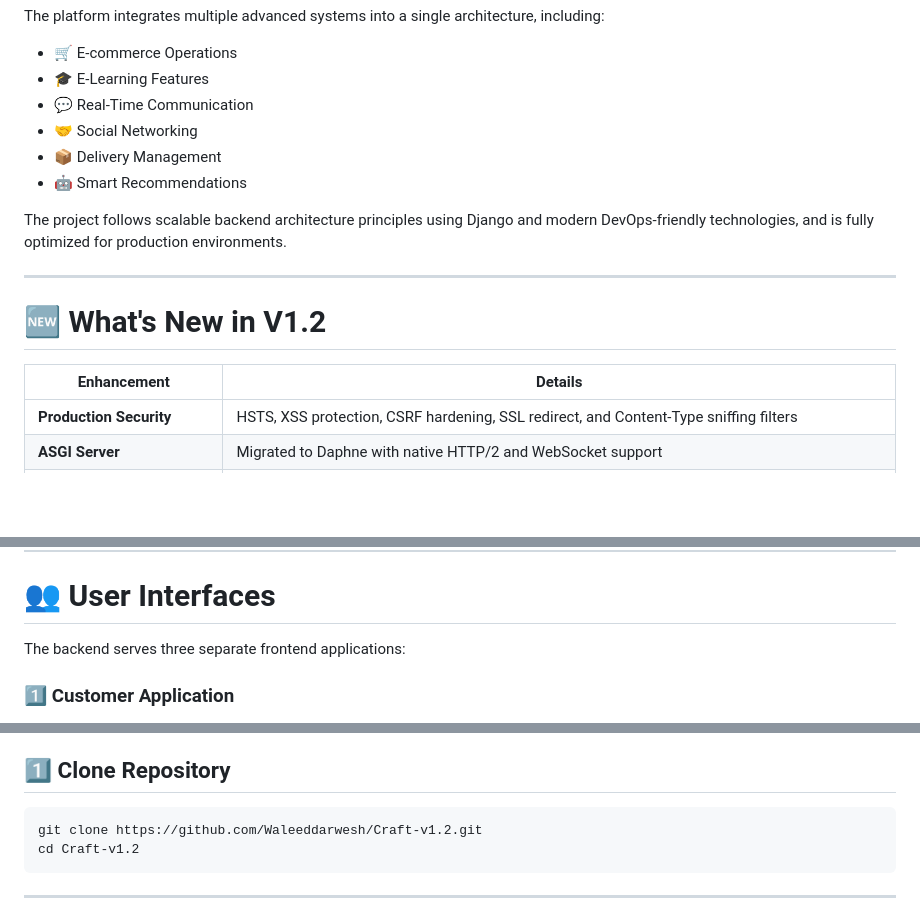
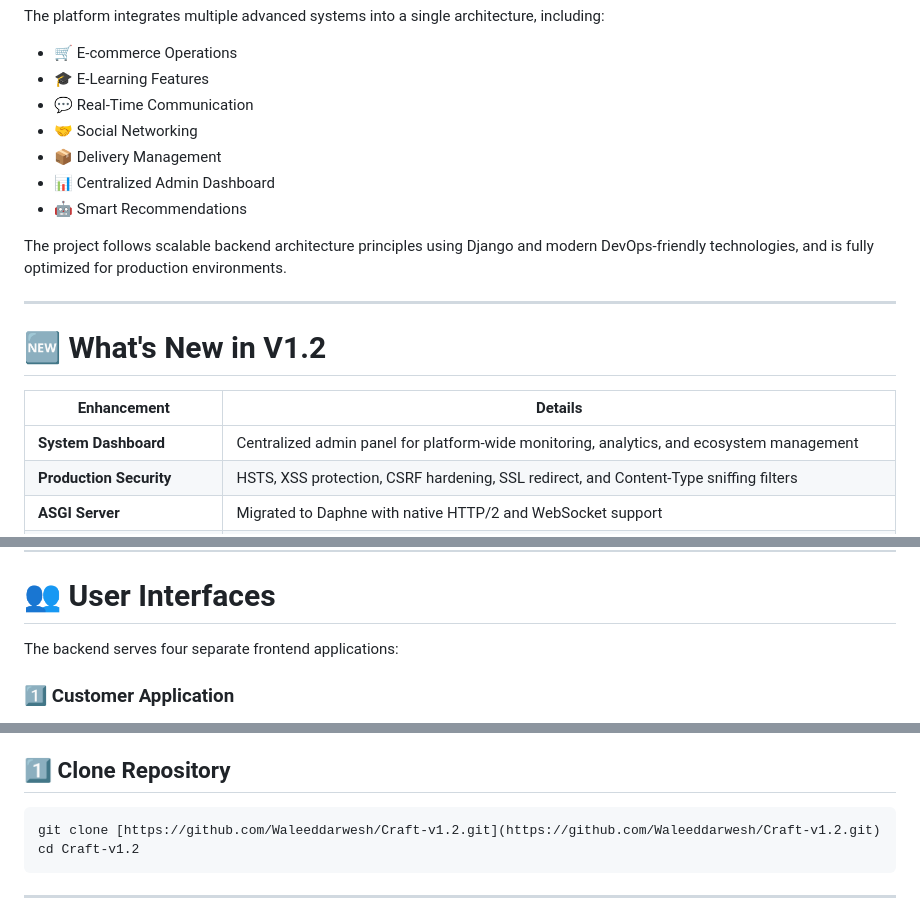
Before and after one commit to Waleeddarwesh/Craft-v1.2, a Markdown page: README.md, 3 parts joined by grey strips. Drawn GitHub-style; blank space fills up the shorter version.

````diff
--- a/README.md
+++ b/README.md
@@ -19,6 +19,7 @@ The platform integrates multiple advanced systems into a single architecture, in
 - 💬 Real-Time Communication
 - 🤝 Social Networking
 - 📦 Delivery Management
+- 📊 Centralized Admin Dashboard
 - 🤖 Smart Recommendations
 
 The project follows scalable backend architecture principles using Django and modern DevOps-friendly technologies, and is fully optimized for production environments.
@@ -29,6 +30,7 @@ The project follows scalable backend architecture principles using Django and mo
 
 | Enhancement | Details |
 |---|---|
+| **System Dashboard** | Centralized admin panel for platform-wide monitoring, analytics, and ecosystem management |
 | **Production Security** | HSTS, XSS protection, CSRF hardening, SSL redirect, and Content-Type sniffing filters |
 | **ASGI Server** | Migrated to Daphne with native HTTP/2 and WebSocket support |
 | **Database Optimization** | Persistent connection pooling (`CONN_MAX_AGE=600`) for high-concurrency traffic |
@@ -115,7 +126,7 @@ The project follows scalable backend architecture principles using Django and mo
 
 # 👥 User Interfaces
 
-The backend serves three separate frontend applications:
+The backend serves four separate frontend applications:
 
 ### 1️⃣ Customer Application
 - Browse products
@@ -155,7 +172,7 @@ The recommended way to run the project locally. The provided `docker-compose.yml
 ## 1️⃣ Clone Repository
 
 ```bash
-git clone https://github.com/Waleeddarwesh/Craft-v1.2.git
+git clone [https://github.com/Waleeddarwesh/Craft-v1.2.git](https://github.com/Waleeddarwesh/Craft-v1.2.git)
 cd Craft-v1.2
 ```
 
````
Also changed, not shown: other parts of README.md (+16 -4 lines).
